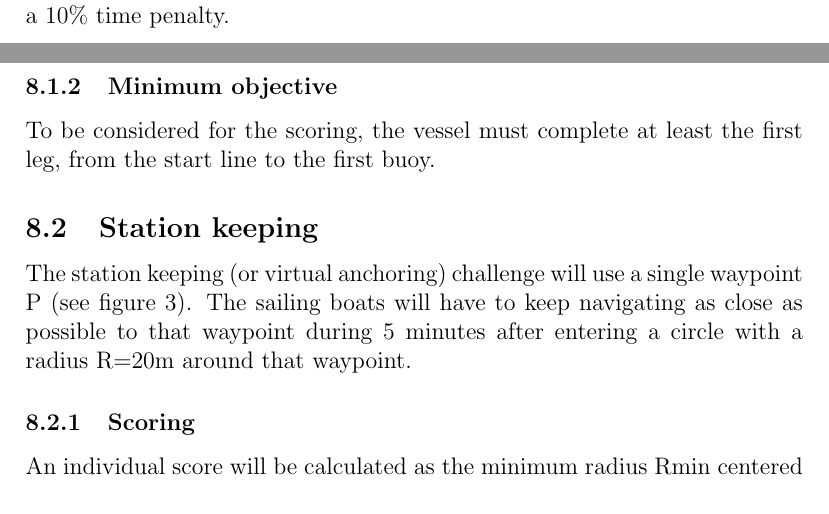
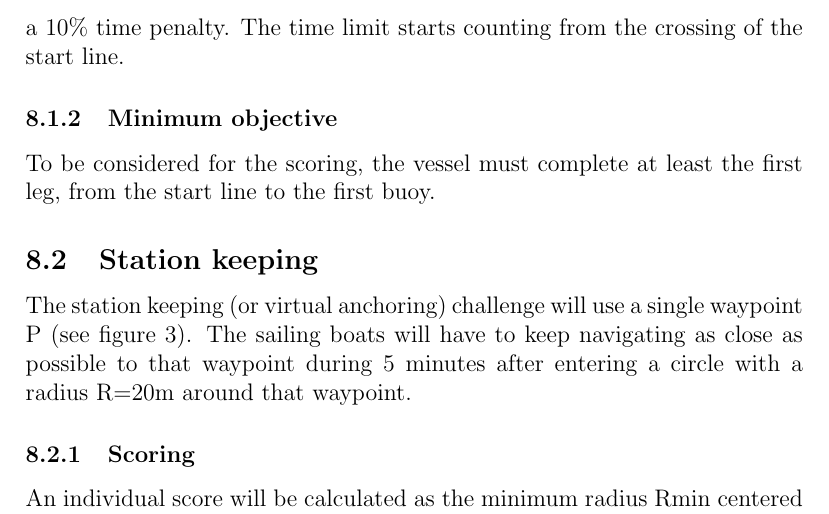
Before and after one commit to WRSC/rules, a LaTeX document (main.tex): two parts of pages 6 and 7 of 10 before the commit and part of page 7 of 10 after it, the two joined at a grey line, cut at the place of the change. Compiled offline with pdfLaTeX.

Commit message:
clearify start of time limit

```diff
--- a/main.tex
+++ b/main.tex
@@ -242,6 +242,7 @@ according to number of markers they reached in the correct order. Teams reaching
 the same number of markers will be distinguished based on their time between
 crossing the start line and arriving at their last marker. Teams starting more
 than 15 minutes after the official start time will receive a 10\% time penalty.
+The time limit starts counting from the crossing of the start line.
 
 \subsubsection{Minimum objective}
 To be considered for the scoring, the vessel must complete at least the first
```
